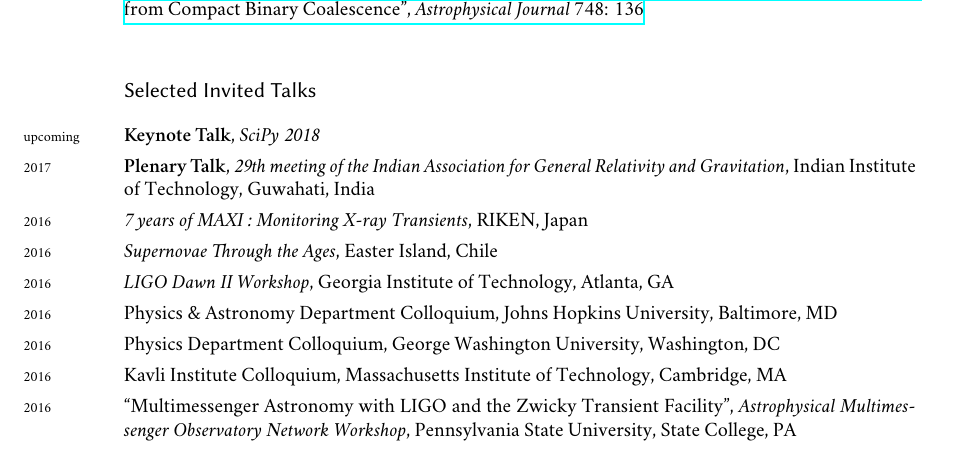
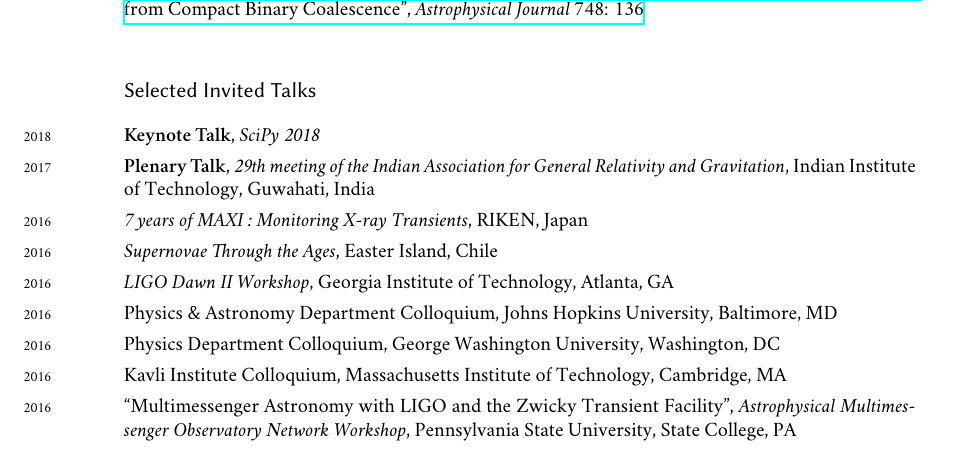
Before and after one commit to lpsinger/leo-singer-cv, a LaTeX CV (cv.tex): part of page 2 of 3, cut so that both start at the same text. Compiled offline with XeLaTeX; a missing font is replaced by an installed copy or a similar font.

Commit message:
Scipy talk is now in the past

```diff
--- a/cv.tex
+++ b/cv.tex
@@ -211,7 +211,7 @@ Thesis Title: “From \emph{Fermi} GRBs to LIGO Discoveries: The Needle in the 1
 
 \section*{Selected Invited Talks}
 
-\years{upcoming}\textbf{Keynote Talk}, \textit{SciPy 2018}\\[0.125cm]
+\years{2018}\textbf{Keynote Talk}, \textit{SciPy 2018}\\[0.125cm]
 %
 \years{2017}\textbf{Plenary Talk}, \textit{29th meeting of the Indian Association for General Relativity and
 Gravitation}, Indian Institute of Technology, Guwahati, India\\[0.125cm]
```
